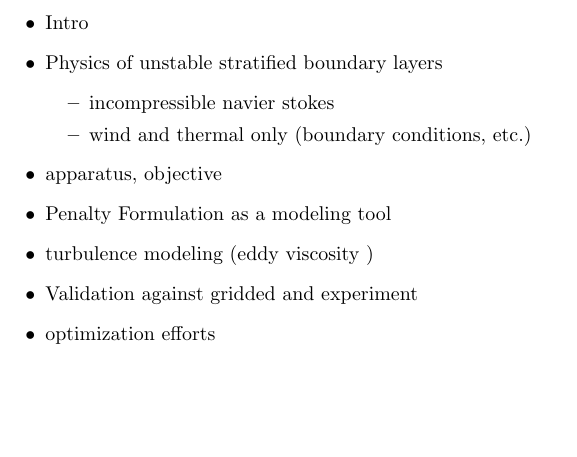
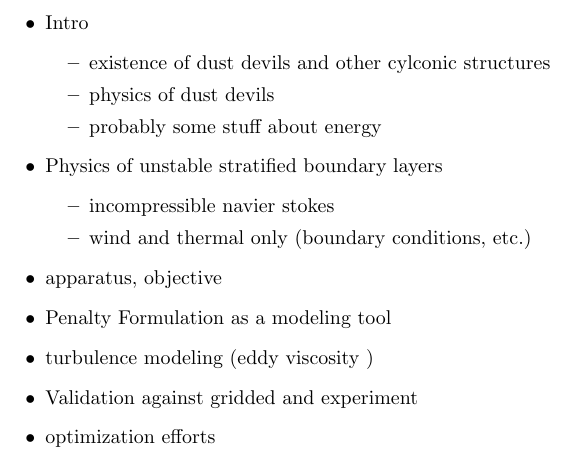
Before and after one commit to nicholasmalaya/arcanus, a LaTeX document (disputatio/causa/toc.tex): part of page 2 of 2, cut so that both start at the same text, the shorter picture padded with empty space. Compiled offline with pdfLaTeX.

Commit message:
adding more ideas

```diff
--- a/disputatio/causa/toc.tex
+++ b/disputatio/causa/toc.tex
@@ -11,6 +11,12 @@
 
 \begin{itemize}
   \item Intro
+\begin{itemize}
+	\item existence of dust devils and other cylconic structures
+        \item physics of dust devils
+	\item probably some stuff about energy
+\end{itemize}
+
   \item Physics of unstable stratified boundary layers
 \begin{itemize}
 	\item incompressible navier stokes
```
